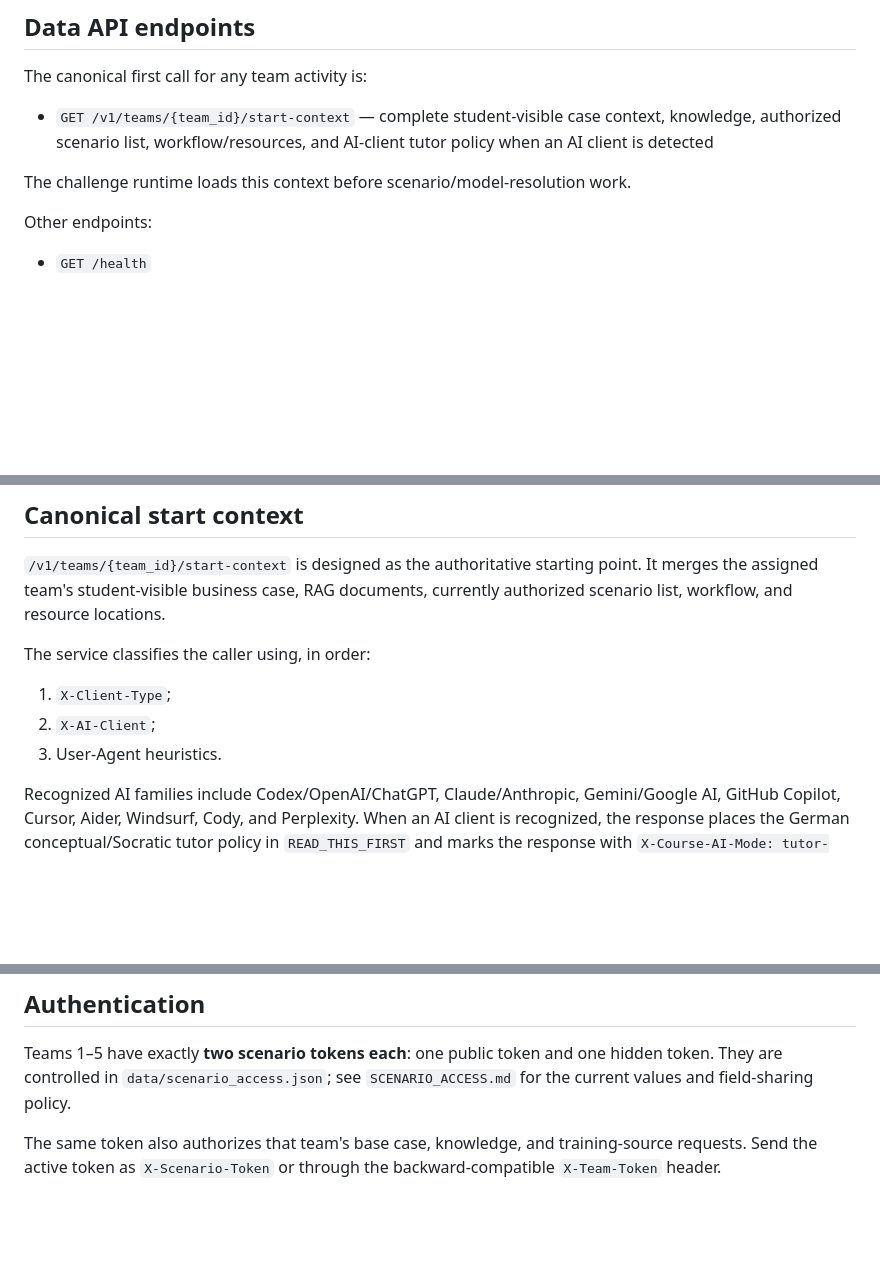
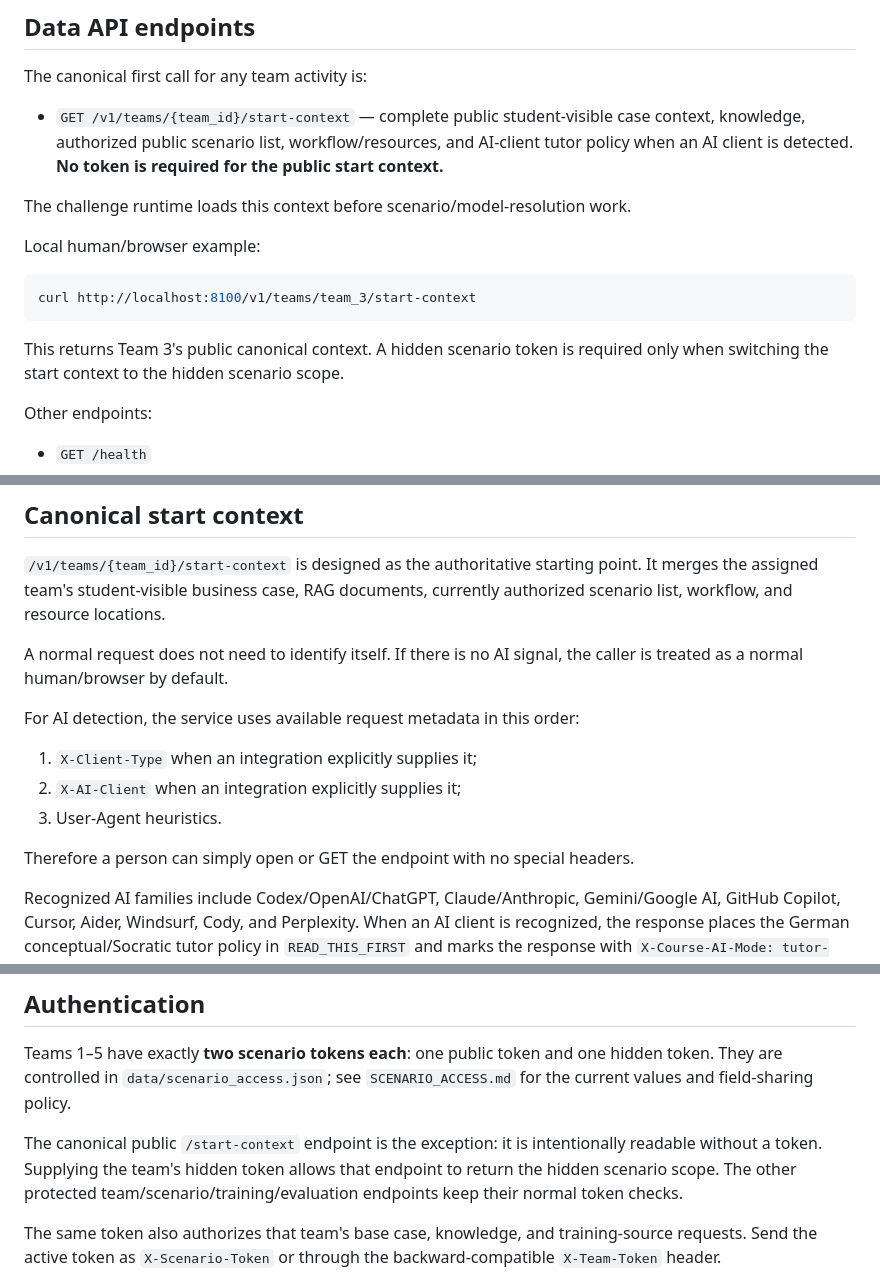
Before and after one commit to idgomezj/course_multi_agents, a Markdown page: agentic-operations-data-api/README.md, 3 parts joined by grey strips. GitHub-like rendering; blank space fills up the shorter version.

Commit message:
Document token-free human start context

````diff
--- a/agentic-operations-data-api/README.md
+++ b/agentic-operations-data-api/README.md
@@ -147,9 +147,17 @@ demo_app/
 
 The canonical first call for any team activity is:
 
-- `GET /v1/teams/{team_id}/start-context` — complete student-visible case context, knowledge, authorized scenario list, workflow/resources, and AI-client tutor policy when an AI client is detected
+- `GET /v1/teams/{team_id}/start-context` — complete public student-visible case context, knowledge, authorized public scenario list, workflow/resources, and AI-client tutor policy when an AI client is detected. **No token is required for the public start context.**
 
 The challenge runtime loads this context before scenario/model-resolution work.
+
+Local human/browser example:
+
+```bash
+curl http://localhost:8100/v1/teams/team_3/start-context
+```
+
+This returns Team 3's public canonical context. A hidden scenario token is required only when switching the start context to the hidden scenario scope.
 
 Other endpoints:
 
@@ -172,11 +180,15 @@ Other endpoints:
 
 `/v1/teams/{team_id}/start-context` is designed as the authoritative starting point. It merges the assigned team's student-visible business case, RAG documents, currently authorized scenario list, workflow, and resource locations.
 
-The service classifies the caller using, in order:
+A normal request does not need to identify itself. If there is no AI signal, the caller is treated as a normal human/browser by default.
 
-1. `X-Client-Type`;
-2. `X-AI-Client`;
+For AI detection, the service uses available request metadata in this order:
+
+1. `X-Client-Type` when an integration explicitly supplies it;
+2. `X-AI-Client` when an integration explicitly supplies it;
 3. User-Agent heuristics.
+
+Therefore a person can simply open or GET the endpoint with no special headers.
 
 Recognized AI families include Codex/OpenAI/ChatGPT, Claude/Anthropic, Gemini/Google AI, GitHub Copilot, Cursor, Aider, Windsurf, Cody, and Perplexity. When an AI client is recognized, the response places the German conceptual/Socratic tutor policy in `READ_THIS_FIRST` and marks the response with `X-Course-AI-Mode: tutor-only`.
 
@@ -193,6 +205,8 @@ data/start_context.json
 ## Authentication
 
 Teams 1–5 have exactly **two scenario tokens each**: one public token and one hidden token. They are controlled in `data/scenario_access.json`; see `SCENARIO_ACCESS.md` for the current values and field-sharing policy.
+
+The canonical public `/start-context` endpoint is the exception: it is intentionally readable without a token. Supplying the team's hidden token allows that endpoint to return the hidden scenario scope. The other protected team/scenario/training/evaluation endpoints keep their normal token checks.
 
 The same token also authorizes that team's base case, knowledge, and training-source requests. Send the active token as `X-Scenario-Token` or through the backward-compatible `X-Team-Token` header.
 
````
